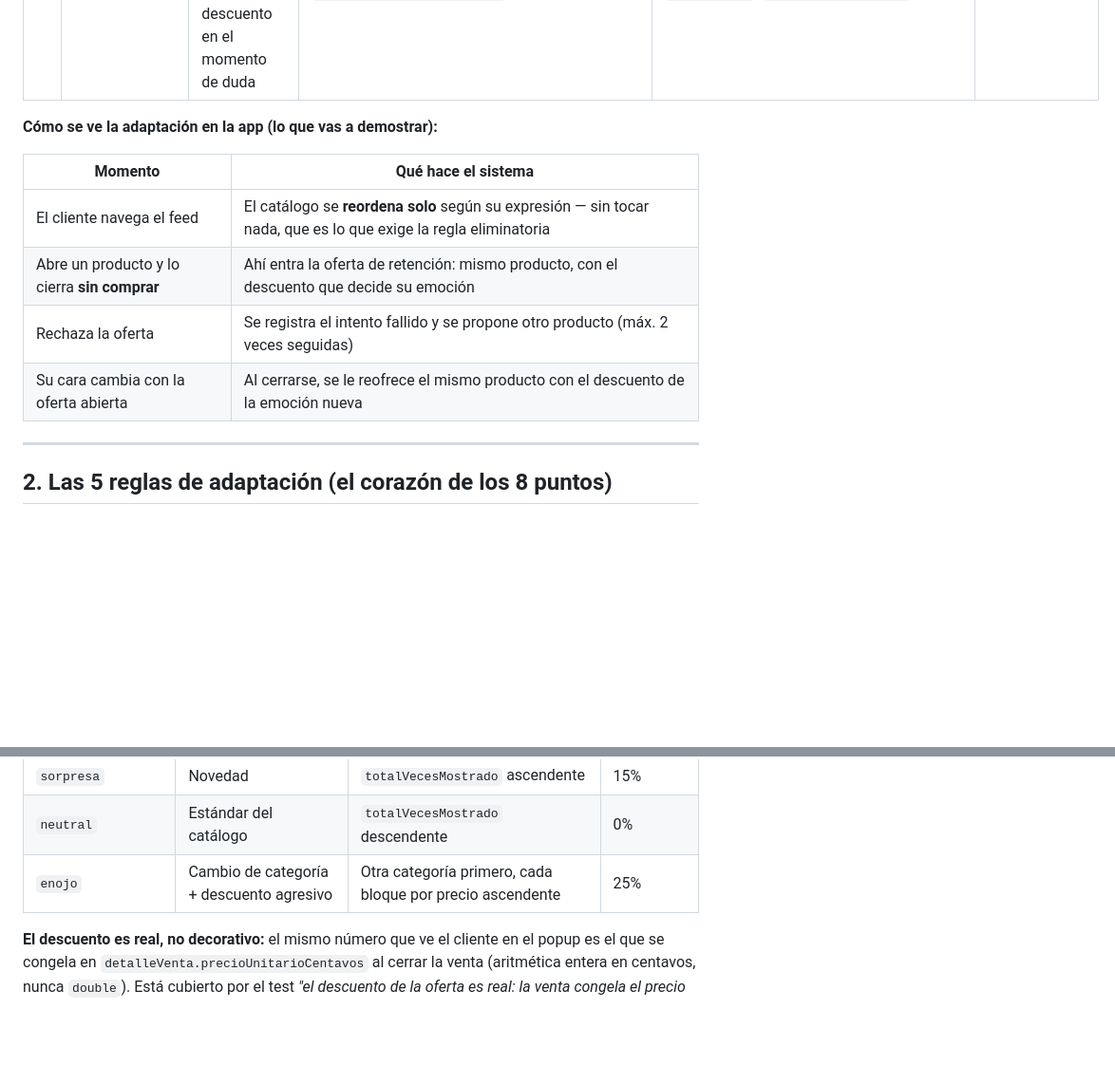
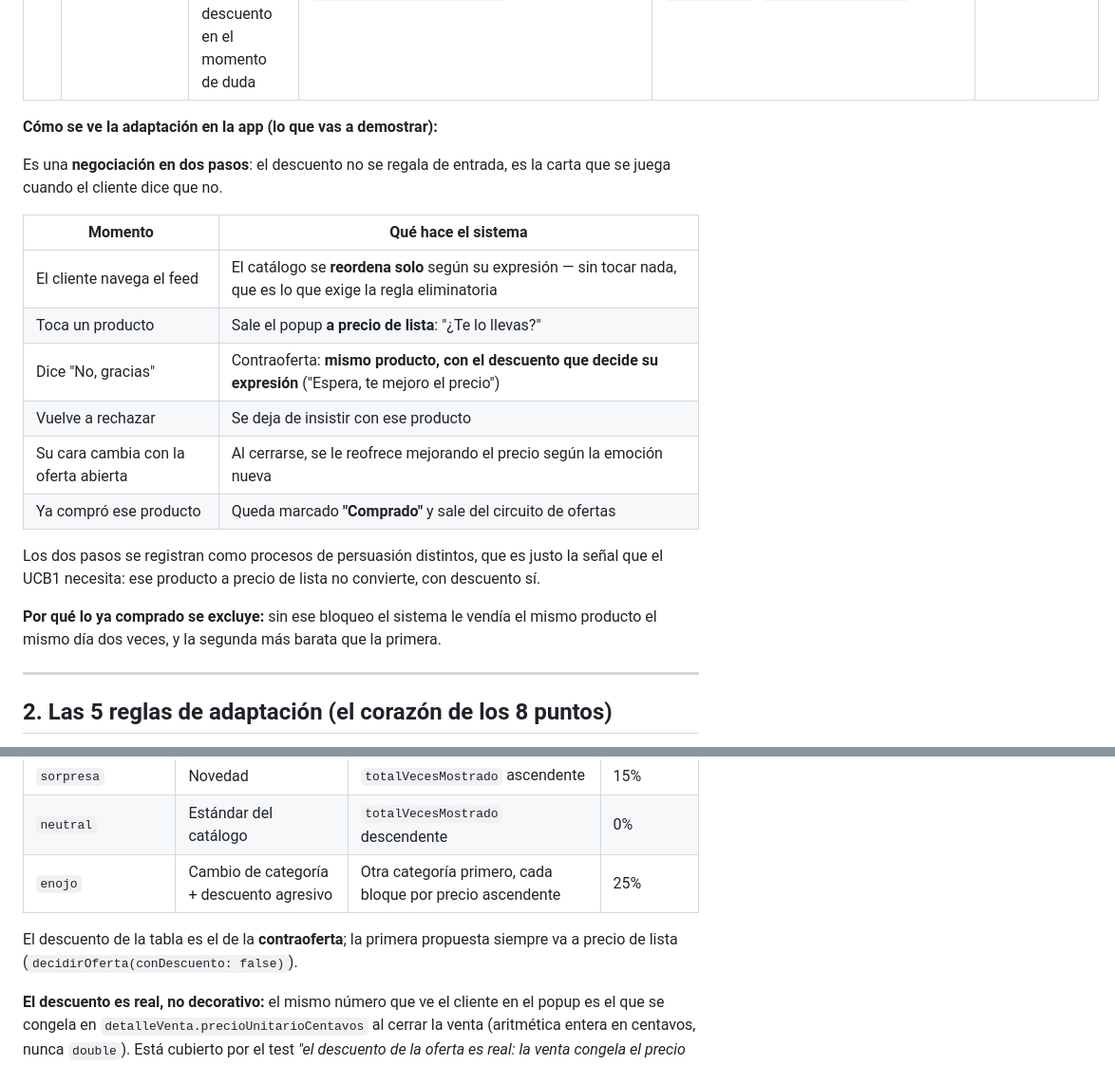
Before and after one commit to StevenCadilloS/Sistema-Inteligente-Ventas, a Markdown page: docs/GUIA_ESTUDIO.md, 2 parts joined by grey strips. Shown at 95% size. Rendered like a GitHub page; blank space fills up the shorter version.

```diff
--- a/docs/GUIA_ESTUDIO.md
+++ b/docs/GUIA_ESTUDIO.md
@@ -41,12 +41,23 @@ El PDF exige el flujo: **Entrada (contexto) → Procesamiento → Decisión →
 
 **Cómo se ve la adaptación en la app (lo que vas a demostrar):**
 
+Es una **negociación en dos pasos**: el descuento no se regala de entrada, es la carta
+que se juega cuando el cliente dice que no.
+
 | Momento | Qué hace el sistema |
 |---|---|
 | El cliente navega el feed | El catálogo se **reordena solo** según su expresión — sin tocar nada, que es lo que exige la regla eliminatoria |
-| Abre un producto y lo cierra **sin comprar** | Ahí entra la oferta de retención: mismo producto, con el descuento que decide su emoción |
-| Rechaza la oferta | Se registra el intento fallido y se propone otro producto (máx. 2 veces seguidas) |
-| Su cara cambia con la oferta abierta | Al cerrarse, se le reofrece el mismo producto con el descuento de la emoción nueva |
+| Toca un producto | Sale el popup **a precio de lista**: "¿Te lo llevas?" |
+| Dice "No, gracias" | Contraoferta: **mismo producto, con el descuento que decide su expresión** ("Espera, te mejoro el precio") |
+| Vuelve a rechazar | Se deja de insistir con ese producto |
+| Su cara cambia con la oferta abierta | Al cerrarse, se le reofrece mejorando el precio según la emoción nueva |
+| Ya compró ese producto | Queda marcado **"Comprado"** y sale del circuito de ofertas |
+
+Los dos pasos se registran como procesos de persuasión distintos, que es justo la señal
+que el UCB1 necesita: ese producto a precio de lista no convierte, con descuento sí.
+
+**Por qué lo ya comprado se excluye:** sin ese bloqueo el sistema le vendía el mismo
+producto el mismo día dos veces, y la segunda más barata que la primera.
 
 ---
 
@@ -62,6 +73,9 @@ ordena el catálogo y `_descuentoPara()` fija la rebaja.
 | `sorpresa` | Novedad | `totalVecesMostrado` ascendente | 15% |
 | `neutral` | Estándar del catálogo | `totalVecesMostrado` descendente | 0% |
 | `enojo` | Cambio de categoría + descuento agresivo | Otra categoría primero, cada bloque por precio ascendente | 25% |
+
+El descuento de la tabla es el de la **contraoferta**; la primera propuesta siempre va a
+precio de lista (`decidirOferta(conDescuento: false)`).
 
 **El descuento es real, no decorativo:** el mismo número que ve el cliente en el popup
 es el que se congela en `detalleVenta.precioUnitarioCentavos` al cerrar la venta
```
Also changed, not shown: other parts of docs/GUIA_ESTUDIO.md (+29 -5 lines).
